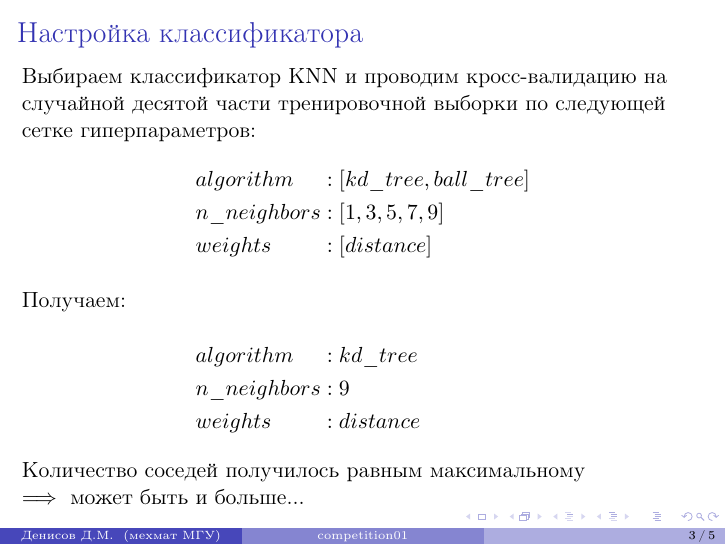
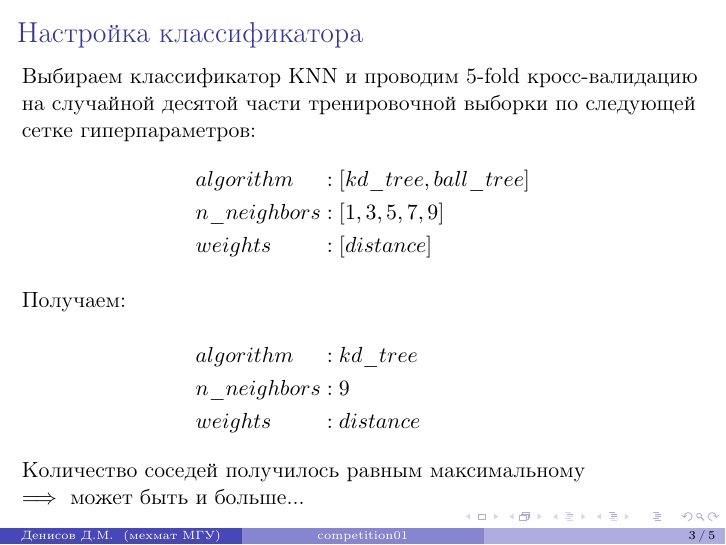
Before and after one commit to scikodot/msu-share, LaTeX slides (ml/competition01/output/tex/report.tex): page 3 of 5. Compiled offline with pdfLaTeX.

Commit message:
ml competition01: fix report

```diff
--- a/ml/competition01/output/tex/report.tex
+++ b/ml/competition01/output/tex/report.tex
@@ -37,7 +37,7 @@
 
 	\begin{frame}
 		\frametitle{Настройка классификатора}
-		Выбираем классификатор KNN и проводим кросс-валидацию на случайной десятой части тренировочной выборки по следующей сетке гиперпараметров:
+		Выбираем классификатор KNN и проводим 5-fold кросс-валидацию на случайной десятой части тренировочной выборки по следующей сетке гиперпараметров:
 		\begin{alignat*}{3}
 			&algorithm &&: [kd\_tree, ball\_tree] \\
 			&n\_neighbors &&: [1, 3, 5, 7, 9] \\
```
Also changed, not shown: ml/competition01/output/tex/report.pdf, 1 other file.
